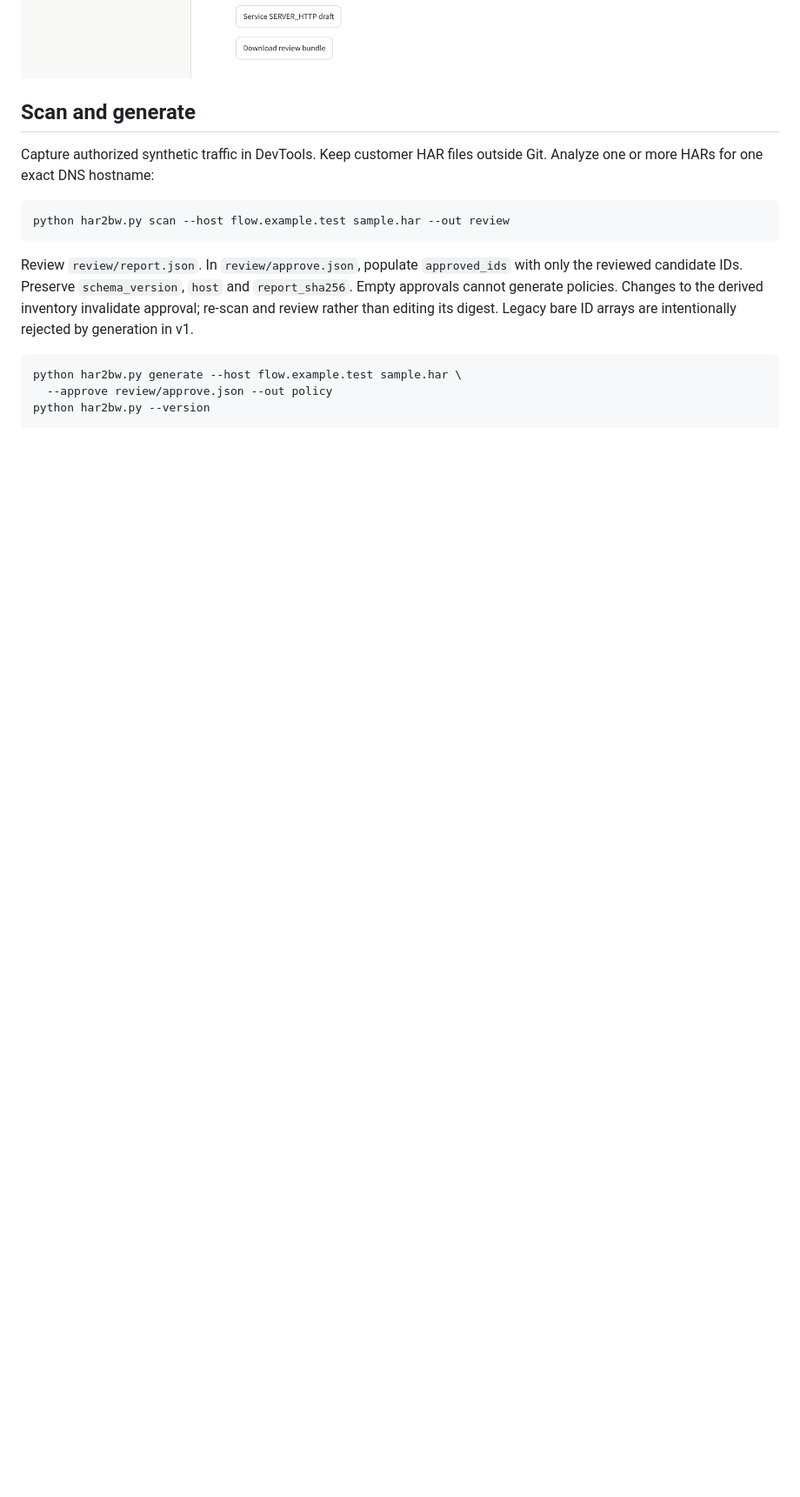
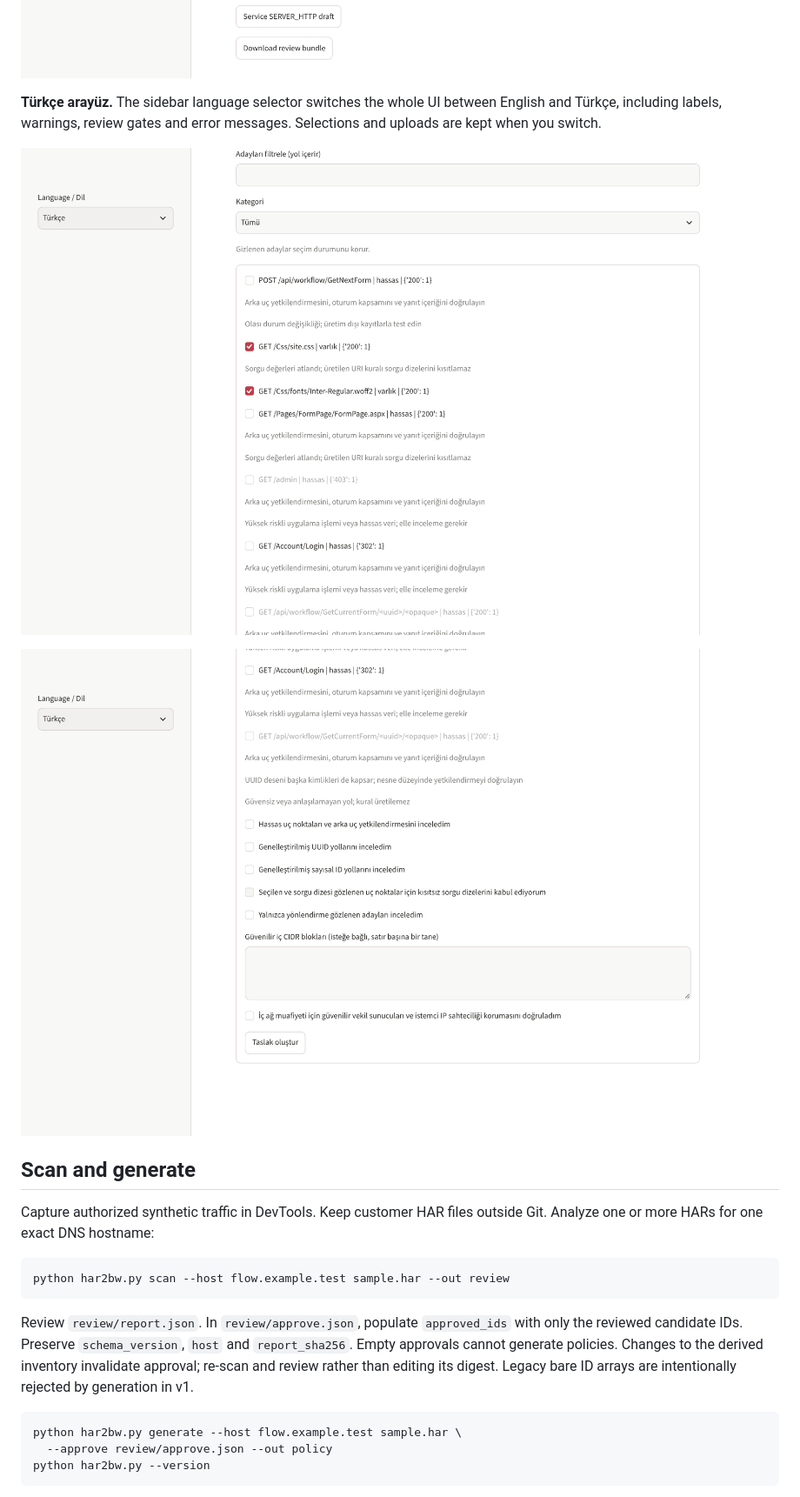
Before and after one commit to secureline-tr/har2bw, a Markdown page: README.md, the part around one of its changes. Shown at 87% size. Rendered like a GitHub page; pictures changed too: docs/images/05-turkish-candidates.png (added), docs/images/06-turkish-gates.png (added); blank space fills up the shorter version.

```diff
--- a/README.md
+++ b/README.md
@@ -23,6 +23,12 @@ Local review UI with the synthetic `sample.har` (host `flow.example.test`); no r
 **4. Generate a default-deny draft.** Method-scoped NGINX maps plus query and unsafe-path guards, exported as a review bundle. Nothing is deployed.
 
 ![Generated default-deny NGINX draft](docs/images/04-draft.png)
+
+**Türkçe arayüz.** The sidebar language selector switches the whole UI between English and Türkçe, including labels, warnings, review gates and error messages. Selections and uploads are kept when you switch.
+
+![Candidate review in Turkish](docs/images/05-turkish-candidates.png)
+
+![Review gates and draft button in Turkish](docs/images/06-turkish-gates.png)
 
 ## Scan and generate
 
```
Also changed, not shown: other parts of README.md (+3 -1 lines), CHANGELOG.md (+6 -0 lines), TODO.md (+1 -1 lines), 4 other files.
